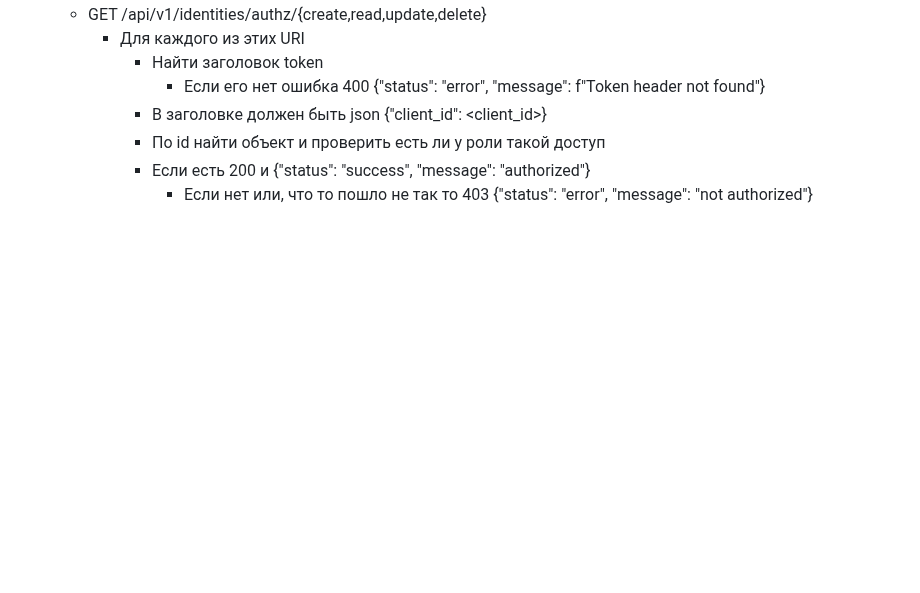
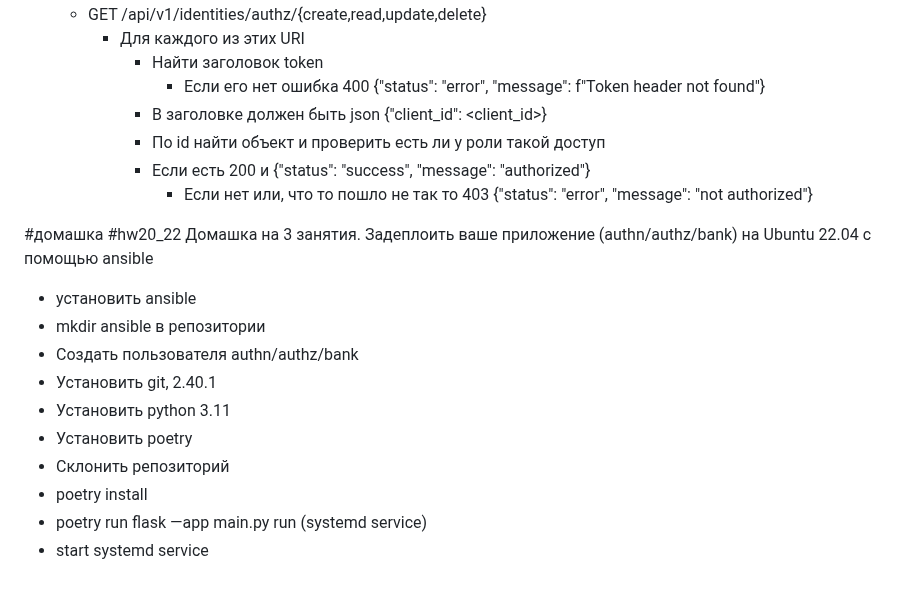
Before and after one commit to dmitry231187/dos14-Stolyarov_Dmitry-git-flow, a Markdown page: README.md, the part around the change. Rendered like a GitHub page; blank space fills up the shorter version.

Commit message:
add info hw20-22 to readme

```diff
--- a/README.md
+++ b/README.md
@@ -141,3 +141,16 @@ There are my homeworks
       * По id найти объект и проверить есть ли у роли такой доступ
       * Если есть 200 и {"status": "success", "message": "authorized"}
         * Если нет или, что то пошло не так то  403 {"status": "error", "message": "not authorized"}
+
+#домашка #hw20_22
+Домашка на 3 занятия. Задеплоить ваше приложение (authn/authz/bank) на Ubuntu 22.04 c помощью ansible
+* установить ansible
+* mkdir ansible в репозитории
+* Создать пользователя authn/authz/bank
+* Установить git, 2.40.1
+* Установить python 3.11
+* Установить poetry
+* Склонить репозиторий
+* poetry install
+* poetry run flask —app main.py run (systemd service)
+* start systemd service
```
